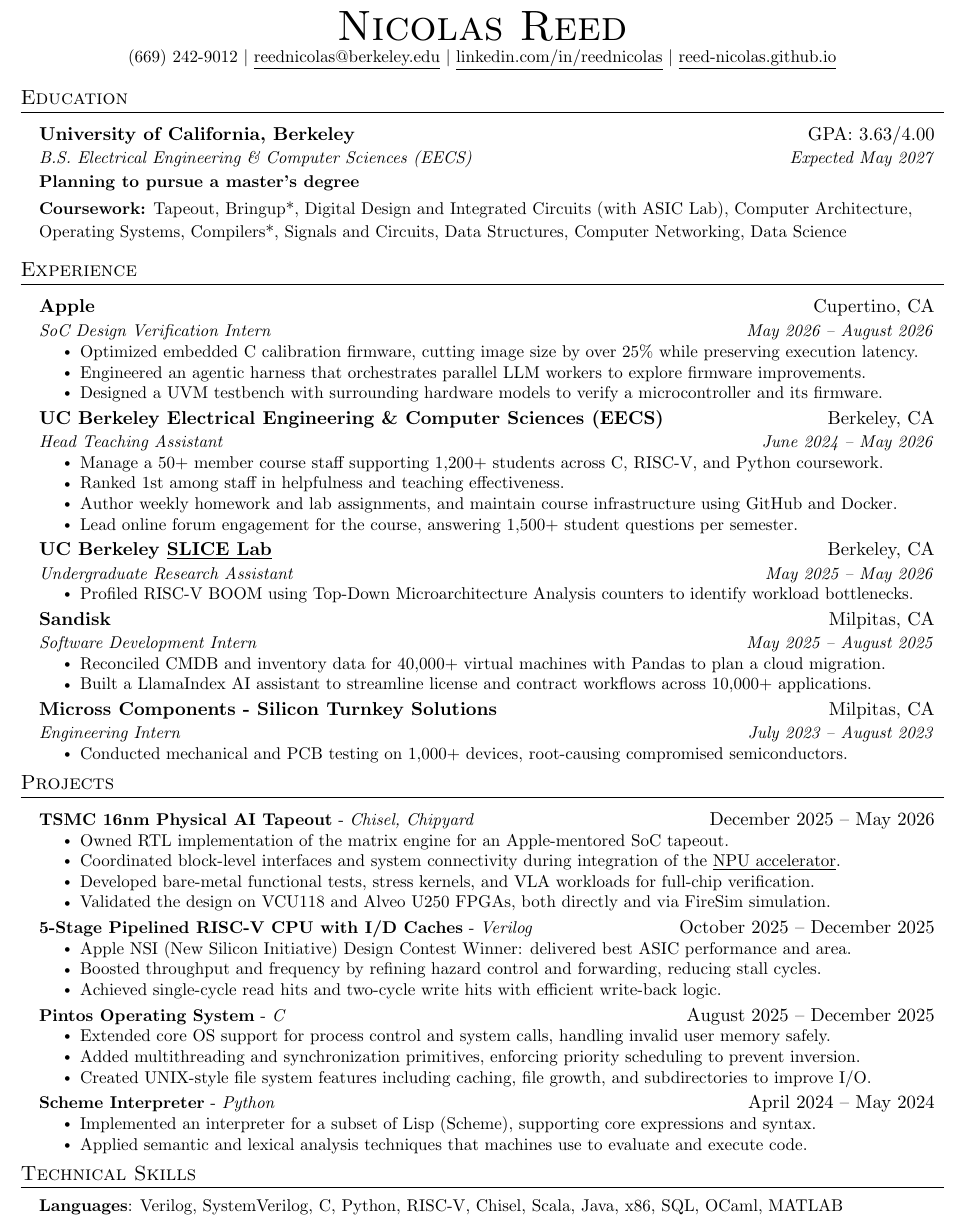
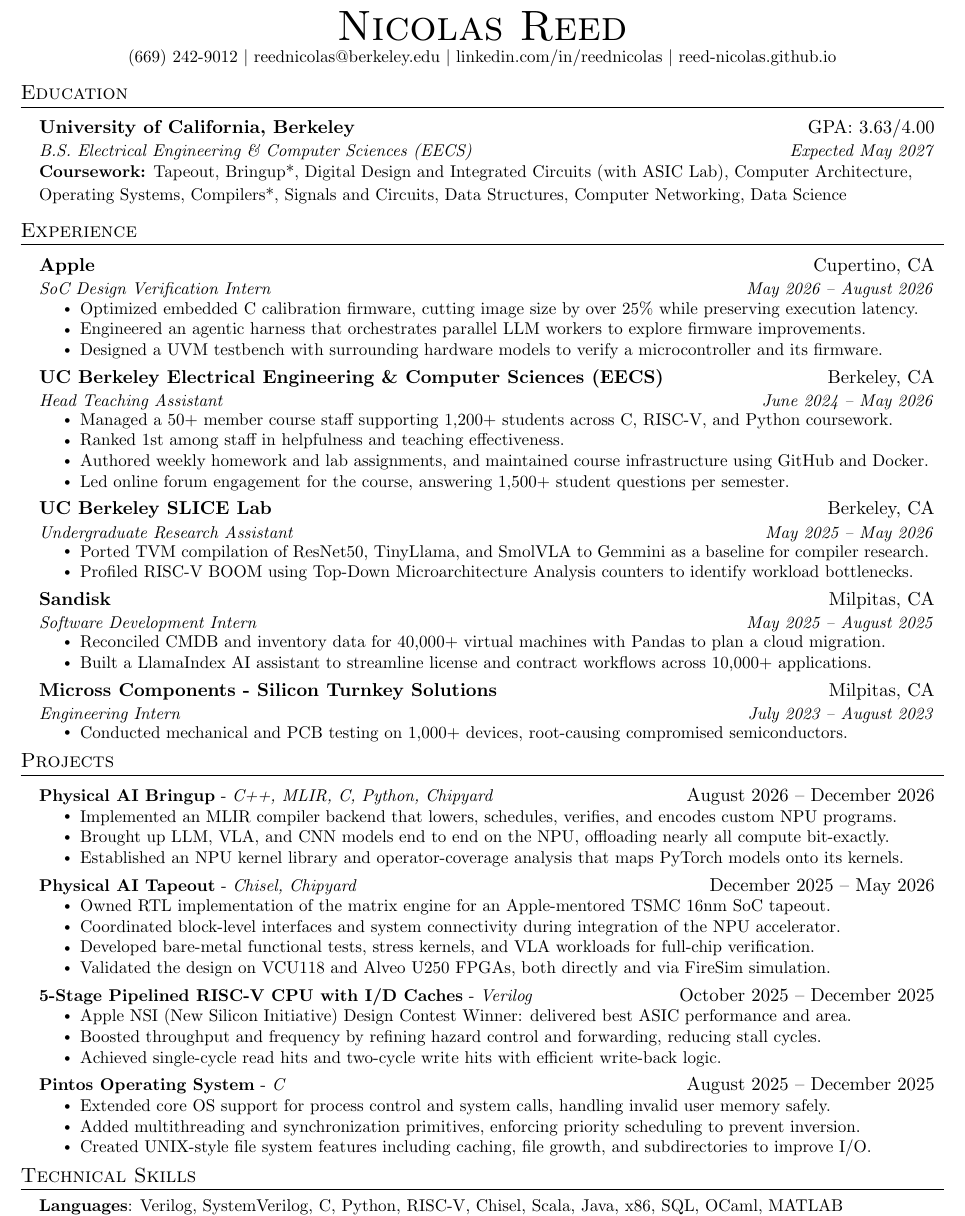
Before and after one commit to reed-nicolas/reed-nicolas.github.io, a LaTeX CV (_latex/resume.tex): part of the page, cut so that both start at the same text. Compiled offline with pdfLaTeX.

Commit message:
feat: November 2026

```diff
--- a/_latex/resume.tex
+++ b/_latex/resume.tex
@@ -14,7 +14,6 @@
 \usepackage[usenames,dvipsnames]{color}
 \usepackage{verbatim}
 \usepackage{enumitem}
-\usepackage[hidelinks]{hyperref}
 \usepackage{fancyhdr}
 \usepackage[english]{babel}
 \usepackage{tabularx}
@@ -39,16 +38,14 @@
 \addtolength{\topmargin}{-.5in}
 \addtolength{\textheight}{1.0in}
 
-\urlstyle{same}
-
 \raggedbottom
 \raggedright
 \setlength{\tabcolsep}{0in}
 
 % Sections formatting
 \titleformat{\section}{
-  \vspace{-6.38pt}\scshape\raggedright\large
-}{}{0em}{}[\color{black}\titlerule \vspace{-3.88pt}]
+  \vspace{-8pt}\scshape\raggedright\large
+}{}{0em}{}[\color{black}\titlerule \vspace{-5pt}]
 
 % Ensure that generated PDF is machine readable / ATS parsable
 \pdfgentounicode=1
@@ -66,7 +63,7 @@
     \begin{tabular*}{0.97\textwidth}[t]{l@{\extracolsep{\fill}}r}
       \textbf{#1} & #2 \\
       \textit{\small#3} & \textit{\small #4} \\
-    \end{tabular*}\vspace{-7pt}
+    \end{tabular*}\vspace{-8pt}
 }
 
 \newcommand{\resumeSubSubheading}[2]{
@@ -90,7 +87,7 @@
 \newcommand{\resumeSubHeadingListStart}{\begin{itemize}[leftmargin=0.15in, label={}]}
 \newcommand{\resumeSubHeadingListEnd}{\end{itemize}}
 \newcommand{\resumeItemListStart}{\begin{itemize}}
-\newcommand{\resumeItemListEnd}{\end{itemize}\vspace{-7pt}}
+\newcommand{\resumeItemListEnd}{\end{itemize}\vspace{-5.875pt}}
 
 %-------------------------------------------
 %%%%%%  RESUME STARTS HERE  %%%%%%%%%%%%%%%%%%%%%%%%%%%%
@@ -101,10 +98,10 @@
 \begin{center}
   {\Huge \scshape Nicolas Reed} \\ \vspace{1pt}
   \small (669)~242{-}9012 $\vert$
-  \href{mailto:reednicolas@berkeley.edu}{\underline{reednicolas@berkeley.edu}} $\vert$
-  \href{https://linkedin.com/in/reednicolas}{\underline{linkedin.com/in/reednicolas}}
+  reednicolas@berkeley.edu $\vert$
+  linkedin.com/in/reednicolas
   $\vert$
-  \href{https://reed-nicolas.github.io/}{\underline{reed-nicolas.github.io}}
+  reed-nicolas.github.io
 \end{center}
 
 %-----------EDUCATION-----------
@@ -114,11 +111,9 @@
       {University of California, Berkeley}{GPA: 3.63/4.00}
       {B.S.\ Electrical Engineering \& Computer Sciences (EECS)}{Expected May 2027}
 
-      \vspace{5.62pt}
+      \vspace{4pt}
 
-      {\small \textbf{Planning to pursue a master's degree} \\[2pt]
-
-      \textbf{Coursework:} Tapeout, Bringup*, Digital Design and Integrated Circuits (with ASIC Lab), Computer Architecture, Operating Systems, Compilers*, Signals and Circuits, Data Structures, Computer Networking, Data Science}
+      {\small \textbf{Coursework:} Tapeout, Bringup*, Digital Design and Integrated Circuits (with ASIC Lab), Computer Architecture, Operating Systems, Compilers*, Signals and Circuits, Data Structures, Computer Networking, Data Science}
   \resumeSubHeadingListEnd
 
 %-----------EXPERIENCE-----------
@@ -137,16 +132,17 @@
       {UC Berkeley Electrical Engineering \& Computer Sciences (EECS)}{Berkeley, CA}
       {Head Teaching Assistant}{June 2024 -- May 2026}
       \resumeItemListStart
-        \resumeItem{Manage a 50+ member course staff supporting 1,200+ students across C, RISC-V, and Python coursework.}
+        \resumeItem{Managed a 50+ member course staff supporting 1,200+ students across C, RISC-V, and Python coursework.}
         \resumeItem{Ranked 1st among staff in helpfulness and teaching effectiveness.}
-        \resumeItem{Author weekly homework and lab assignments, and maintain course infrastructure using GitHub and Docker.}
-        \resumeItem{Lead online forum engagement for the course, answering 1,500+ student questions per semester.}
+        \resumeItem{Authored weekly homework and lab assignments, and maintained course infrastructure using GitHub and Docker.}
+        \resumeItem{Led online forum engagement for the course, answering 1,500+ student questions per semester.}
       \resumeItemListEnd
 
     \resumeSubheading
-      {UC Berkeley \href{https://slice.eecs.berkeley.edu}{\underline{SLICE Lab}}}{Berkeley, CA}
+      {UC Berkeley SLICE Lab}{Berkeley, CA}
       {Undergraduate Research Assistant}{May 2025 -- May 2026}
       \resumeItemListStart
+        \resumeItem{Ported TVM compilation of ResNet50, TinyLlama, and SmolVLA to Gemmini as a baseline for compiler research.}
         \resumeItem{Profiled RISC-V BOOM using Top-Down Microarchitecture Analysis counters to identify workload bottlenecks.}
       \resumeItemListEnd
 
@@ -170,10 +166,18 @@
 \section{Projects}
   \resumeSubHeadingListStart
     \resumeProjectHeading
-      {\textbf{TSMC 16nm Physical AI Tapeout} - \textit{Chisel, Chipyard}}{December 2025 -- May 2026}
+      {\textbf{Physical AI Bringup} - \textit{C++, MLIR, C, Python, Chipyard}}{August 2026 -- December 2026}
       \resumeItemListStart
-        \resumeItem{Owned RTL implementation of the matrix engine for an Apple-mentored SoC tapeout.}
-        \resumeItem{Coordinated block-level interfaces and system connectivity during integration of the \href{https://github.com/ucb-bar/atlas-npu}{\underline{NPU accelerator}}.}
+        \resumeItem{Implemented an MLIR compiler backend that lowers, schedules, verifies, and encodes custom NPU programs.}
+        \resumeItem{Brought up LLM, VLA, and CNN models end to end on the NPU, offloading nearly all compute bit-exactly.}
+        \resumeItem{Established an NPU kernel library and operator-coverage analysis that maps PyTorch models onto its kernels.}
+      \resumeItemListEnd
+
+    \resumeProjectHeading
+      {\textbf{Physical AI Tapeout} - \textit{Chisel, Chipyard}}{December 2025 -- May 2026}
+      \resumeItemListStart
+        \resumeItem{Owned RTL implementation of the matrix engine for an Apple-mentored TSMC 16nm SoC tapeout.}
+        \resumeItem{Coordinated block-level interfaces and system connectivity during integration of the NPU accelerator.}
         \resumeItem{Developed bare-metal functional tests, stress kernels, and VLA workloads for full-chip verification.}
         \resumeItem{Validated the design on VCU118 and Alveo U250 FPGAs, both directly and via FireSim simulation.}
       \resumeItemListEnd
@@ -194,12 +198,6 @@
         \resumeItem{Created UNIX-style file system features including caching, file growth, and subdirectories to improve I/O.}
       \resumeItemListEnd
 
-    \resumeProjectHeading
-      {\textbf{Scheme Interpreter} - \textit{Python}}{April 2024 -- May 2024}
-      \resumeItemListStart
-        \resumeItem{Implemented an interpreter for a subset of Lisp (Scheme), supporting core expressions and syntax.}
-        \resumeItem{Applied semantic and lexical analysis techniques that machines use to evaluate and execute code.}
-      \resumeItemListEnd
   \resumeSubHeadingListEnd
 
 %-----------TECHNICAL SKILLS-----------
```
Also changed, not shown: assets/pdfs/resume.pdf.
